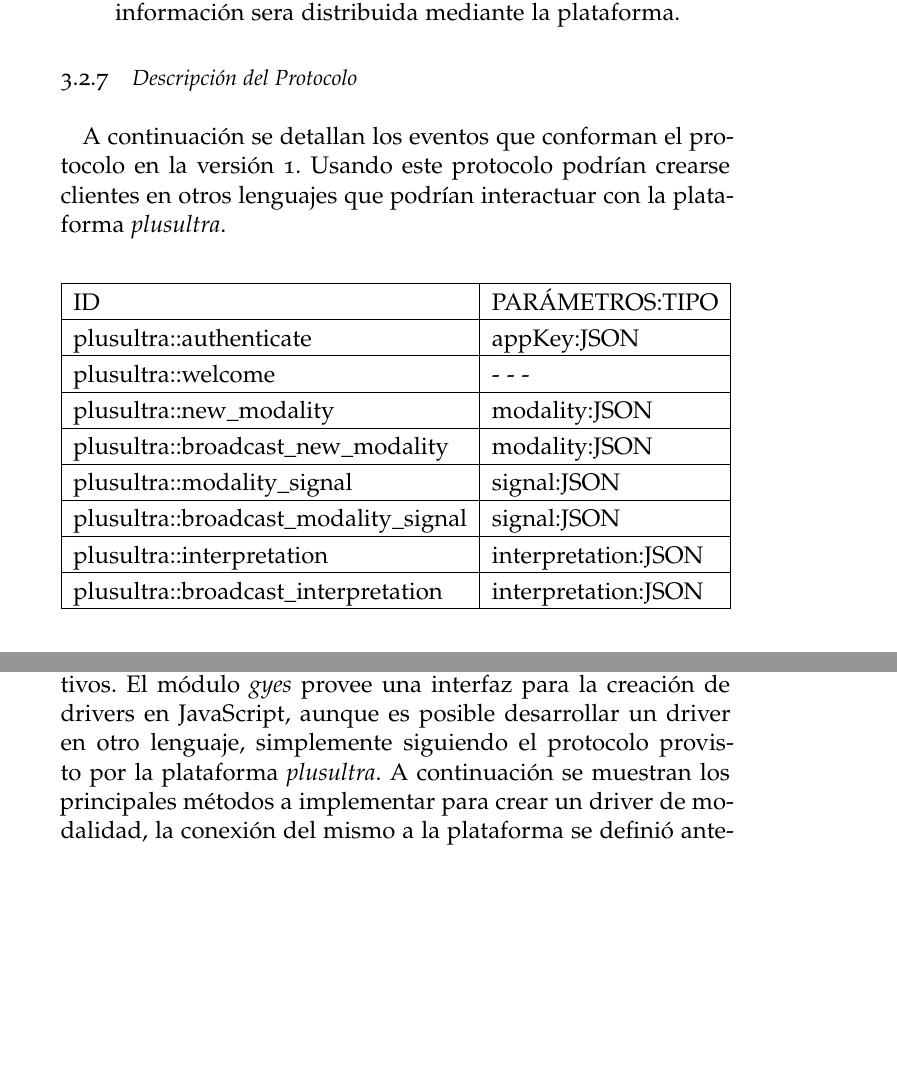
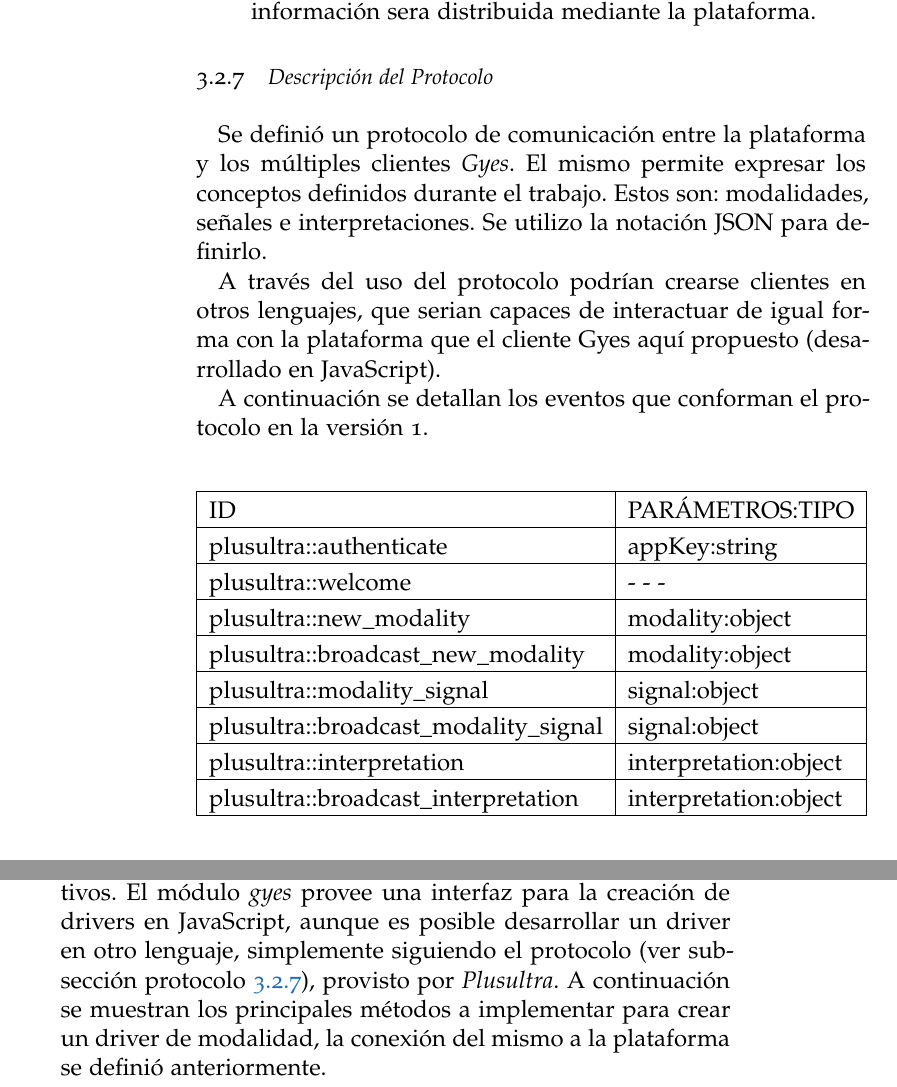
Before and after one commit to dpaez/plusultra_thesis, a LaTeX thesis (main.tex, which reads Chapters/Chapter03_Enlace.tex, Chapters/Chapter05_DEMO.tex): two parts of pages 43 and 61 of 91 before the commit and two parts of pages 44 and 61 of 91 after it, joined at a grey line, cut so that both start at the same text, the shorter picture padded with empty space. The pictures show the PDF file main.pdf that the author committed with the source.

Commit message:
style fixes and spell/typos fixes on ch 3,4,5

```diff
--- a/Chapters/Chapter03_Enlace.tex
+++ b/Chapters/Chapter03_Enlace.tex
@@ -213,26 +211,28 @@ modalityDriver::fire( signal, data )
 Permite disparar una señal de reconocimiento (\emph{recognized}), acompañado de datos producidos por la modalidad. Esta información sera distribuida mediante la plataforma.
 \end{itemize}
 
+\subsection{Descripción del Protocolo} \label{subsection:protocol}
+Se definió un protocolo de comunicación entre la plataforma y los múltiples clientes \emph{Gyes}. El mismo permite expresar los conceptos definidos durante el trabajo. Estos son: modalidades, señales e interpretaciones. Se utilizo la notación JSON para definirlo.
 
-\subsection{Descripción del Protocolo}
-A continuación se detallan los eventos que conforman el protocolo en la versión 1. Usando este protocolo podrían crearse clientes en otros lenguajes que podrían interactuar con la plataforma \emph{plusultra}.
+A través del uso del protocolo podrían crearse clientes en otros lenguajes, que serian capaces de interactuar de igual forma con la plataforma que el cliente Gyes aquí propuesto (desarrollado en JavaScript).
+
+A continuación se detallan los eventos que conforman el protocolo en la versión 1.
 
 \begin{center}
     \begin{tabular}{| l | l |}
     \hline
     ID & PARÁMETROS:TIPO \\ \hline
-    plusultra::authenticate & appKey:JSON \\ \hline
+    plusultra::authenticate & appKey:string \\ \hline
     plusultra::welcome & - - - \\ \hline
-    plusultra::new\_modality & modality:JSON \\ \hline
-    plusultra::broadcast\_new\_modality & modality:JSON \\ \hline
-    plusultra::modality\_signal & signal:JSON \\ \hline
-    plusultra::broadcast\_modality\_signal & signal:JSON \\ \hline
-    plusultra::interpretation & interpretation:JSON \\ \hline
-    plusultra::broadcast\_interpretation & interpretation:JSON \\
+    plusultra::new\_modality & modality:object \\ \hline
+    plusultra::broadcast\_new\_modality & modality:object\\ \hline
+    plusultra::modality\_signal & signal:object \\ \hline
+    plusultra::broadcast\_modality\_signal & signal:object \\ \hline
+    plusultra::interpretation & interpretation:object \\ \hline
+    plusultra::broadcast\_interpretation & interpretation:object \\
     \hline
     \end{tabular}
 \end{center}
-
 
 \section{Cuestiones Importantes}
 Tener a los módulos de fusión y fisión \emph{distribuidos}, es un acercamiento que plantea desafíos.
--- a/Chapters/Chapter05_DEMO.tex
+++ b/Chapters/Chapter05_DEMO.tex
@@ -40,7 +40,7 @@ A continuación se describen los principales módulos que componen a la aplicaci
 
 \item \texttt{interactive.js}; se encarga de administrar de manera uniforme los eventos de drag \& drop que ocurran en la aplicación.
 
-\item \texttt{gyes.js}; es el módulo cliente oficial para conectarse con la plataforma \emph{plusultra}. Luego de obtener la llave de acceso a la plataforma, el desarrollador puede comenzar a utilizar un determinado número de instancias de la plataforma. El módulo brinda los principales eventos a los cuales la aplicación puede conectarse y actuar.
+\item \texttt{gyes.js}; es el módulo cliente oficial para conectarse con \emph{Plusultra}. Luego de obtener la llave de acceso a la plataforma, el desarrollador puede comenzar a utilizar un determinado número de instancias de la plataforma. El módulo brinda los principales eventos a los cuales la aplicación puede conectarse y actuar.
 
 \item \texttt{HapticMD}; representa al controlador de modalidad háptico. El mismo esta desarrollado para aprovechar las capacidades de los dispositivos móviles modernos en el ámbito de una aplicación web rica. Provee eventos para definir interacción de entrada a través de gestos táctiles y de salida, a través de feedback vibro-táctiles.
 
@@ -61,7 +61,7 @@ En la siguiente figura \ref{fig:demo_shapes_app}, se pueden observar a simple vi
 Los módulos desarrollados para esta aplicación se realizaron usando el patrón \emph{module}, como puede verse en \citet{demo:module_pattern}. A través del uso del mismo se consigue una división de responsabilidades y conocimiento, distinguiendo partes publicas (API) de privadas (implementación). Además permite aplicar una simple pero solida capacidad de manejo de dependencias internas.
 
 \subsection{Conectando a la Plataforma}
-Con el fin de extender el conjunto de modalidades de una aplicación web, se propone la utilización de la plataforma \emph{plusultra}. La misma provee un servicio, en tiempo-real, de comunicación con dispositivos de modalidad. En el caso concreto de la aplicación \texttt{Shapes}, se han utilizado dos dispositivos de modalidad, el Leap Motion y los controladores táctiles de los dispositivos móviles. Agregar estas nuevas modalidades aumenta la capacidad de interacción con la aplicación desarrollada. Estas nuevas capacidades pueden ser aprovechadas por el desarrollador de la aplicación web mediante el consumo de los eventos que las mismas generan y que son transmitidos mediante la plataforma.
+Con el fin de extender el conjunto de modalidades de una aplicación web, se propone la utilización de \emph{Plusultra}. La misma provee un servicio, en tiempo-real, de comunicación con dispositivos de modalidad. En el caso concreto de la aplicación \texttt{Shapes}, se han utilizado dos dispositivos de modalidad, el Leap Motion y los controladores táctiles de los dispositivos móviles. Agregar estas nuevas modalidades aumenta la capacidad de interacción con la aplicación desarrollada. Estas nuevas capacidades pueden ser aprovechadas por el desarrollador de la aplicación web mediante el consumo de los eventos que las mismas generan y que son transmitidos mediante la plataforma.
 
 En la figura \ref{fig:demo_shapes_app_arq} puede verse la relación entre los componentes arquitectonicos de la aplicación desarrollada:
 
@@ -77,9 +77,9 @@ En la figura \ref{fig:demo_shapes_app_arq} puede verse la relación entre los co
 
 Para conectarse con la plataforma desde el contexto de una aplicación web el desarrollador debe incluir como una dependencia JavaScript, a su entorno de desarrollo, al módulo \texttt{gyes}. Este módulo brinda una interfaz de acceso a la plataforma.
 
-Para conectarse es necesario contar con una llave de acceso y ejecutar el llamado a conexión usando el método \texttt{authenticate}. Este sistema de autenticación es simple y busca emular un escenario ``real''; debería ser mejorado acorde antes de ser llevado a un entorno de producción.
+Para conectarse es necesario contar con una llave de acceso y ejecutar el llamado a conexión usando el método \texttt{authenticate}. Este sistema de autenticación es simple y busca emular un escenario ``real''; debería ser mejorado de forma acorde antes de ser llevado a un entorno de producción.
 
-Luego de la autenticación el desarrollador puede comenzar a utilizar los drivers de modalidad que considere necesarios. Para esta aplicación se utilizan, un driver aero-gestual, denominado \emph{AirPointerMD} y otro, \emph{HapticMD}, usado como controlador háptico. A través del módulo \texttt{gyes} el desarrollador instancia las modalidades dentro de la aplicación web, por ejemplo:
+Luego de la autenticación a la plataforma, el desarrollador puede comenzar a utilizar los drivers de modalidad que considere necesarios. Para esta aplicación se utilizan, un driver aero-gestual, denominado \emph{AirPointerMD} y otro, \emph{HapticMD}, usado como controlador háptico. A través del módulo \texttt{gyes} el desarrollador instancia las modalidades dentro de la aplicación web, por ejemplo:
 
 \begin{lstlisting}
     // Construye una nueva modalidad háptica
@@ -137,12 +137,12 @@ El sistema de fisión, permite conectar una función para que sea llamada de man
     });
 \end{lstlisting}
 
-De esta forma se han mostrado los principales puntos de conexión necesarios para utilizar la plataforma \emph{plusultra} en su primera versión.
+De esta forma se han mostrado los principales puntos de conexión necesarios para utilizar la plataforma \emph{Plusultra} en su primera versión.
 
 \section{Construcción de un Driver de Modalidad}
-Para el desarrollo de una aplicación web multimodal es necesario contar con drivers o controladores que den soporte a los dispositivos de modalidad que vayan a ser usados. La plataforma \emph{plusultra} es agnóstica respecto al dispositivo de modalidad usado, brindando a través del módulo \emph{gyes} una interfaz para conectar un nuevo dispositivo al sistema. Un posible trabajo a futuro y aporte a la plataforma sería la creación de un catálogo online de todos los drivers de modalidad disponibles.
+Para el desarrollo de una aplicación web multimodal es necesario contar con drivers o controladores que den soporte a los dispositivos de modalidad que vayan a ser usados. La plataforma \emph{Plusultra} es agnóstica respecto al dispositivo de modalidad usado, brindando a través del módulo \emph{gyes} una interfaz para conectar un nuevo dispositivo al sistema. Un posible trabajo a futuro y aporte a la plataforma sería la creación de un catálogo online de todos los drivers de modalidad disponibles.
 
-El desarrollo de un nuevo driver de modalidad es una tarea relativamente simple, aunque esto puede variar entre dispositivos. El módulo \emph{gyes} provee una interfaz para la creación de drivers en JavaScript, aunque es posible desarrollar un driver en otro lenguaje, simplemente siguiendo el protocolo provisto por la plataforma \emph{plusultra}.
+El desarrollo de un nuevo driver de modalidad es una tarea relativamente simple, aunque esto puede variar entre dispositivos. El módulo \emph{gyes} provee una interfaz para la creación de drivers en JavaScript, aunque es posible desarrollar un driver en otro lenguaje, simplemente siguiendo el protocolo (ver sub-sección protocolo \ref{subsection:protocol}), provisto por \emph{Plusultra}.
 A continuación se muestran los principales métodos a implementar para crear un driver de modalidad, la conexión del mismo a la plataforma se definió anteriormente.
 
 \begin{lstlisting}
```
Also changed, not shown: Chapters/Chapter04_RIA.tex (+2 -2 lines), main.pdf, Chapters/Chapter03_Enlace.tex (53 more changed lines), Chapters/Chapter05_DEMO.tex (12 more changed lines).
